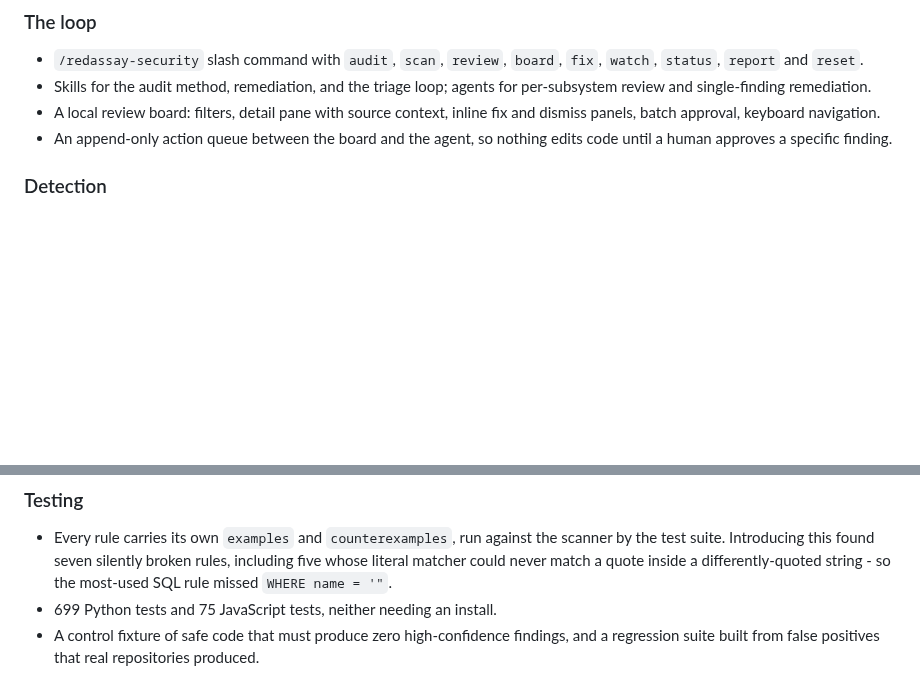
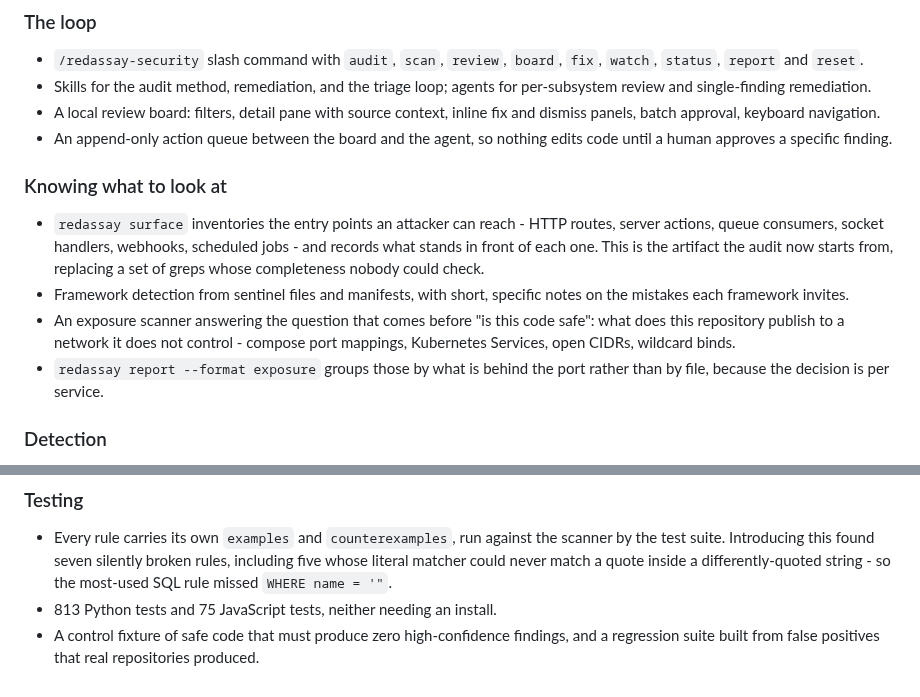
Before and after one commit to Himasnhu-AT/redassay-security-audit, a Markdown page: CHANGELOG.md, 2 parts joined by grey strips. Drawn GitHub-style; blank space fills up the shorter version.

Commit message:
docs: changelog entry for the surface, tech and exposure work

```diff
--- a/CHANGELOG.md
+++ b/CHANGELOG.md
@@ -14,6 +14,21 @@ First release.
   dismiss panels, batch approval, keyboard navigation.
 - An append-only action queue between the board and the agent, so nothing edits
   code until a human approves a specific finding.
+
+### Knowing what to look at
+
+- `redassay surface` inventories the entry points an attacker can reach - HTTP
+  routes, server actions, queue consumers, socket handlers, webhooks, scheduled
+  jobs - and records what stands in front of each one. This is the artifact the
+  audit now starts from, replacing a set of greps whose completeness nobody
+  could check.
+- Framework detection from sentinel files and manifests, with short, specific
+  notes on the mistakes each framework invites.
+- An exposure scanner answering the question that comes before "is this code
+  safe": what does this repository publish to a network it does not control -
+  compose port mappings, Kubernetes Services, open CIDRs, wildcard binds.
+- `redassay report --format exposure` groups those by what is behind the port
+  rather than by file, because the decision is per service.
 
 ### Detection
 
@@ -67,7 +82,7 @@ First release.
   scanner by the test suite. Introducing this found seven silently broken rules,
   including five whose literal matcher could never match a quote inside a
   differently-quoted string - so the most-used SQL rule missed `WHERE name = '"`.
-- 699 Python tests and 75 JavaScript tests, neither needing an install.
+- 813 Python tests and 75 JavaScript tests, neither needing an install.
 - A control fixture of safe code that must produce zero high-confidence
   findings, and a regression suite built from false positives that real
   repositories produced.
```
Also changed, not shown: CONTRIBUTING.md (+1 -1 lines), README.md (+2 -2 lines).
